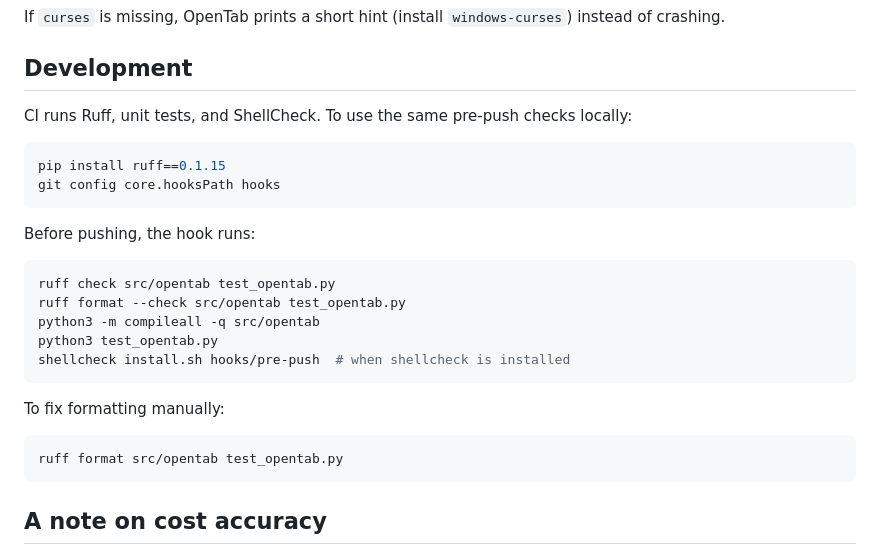
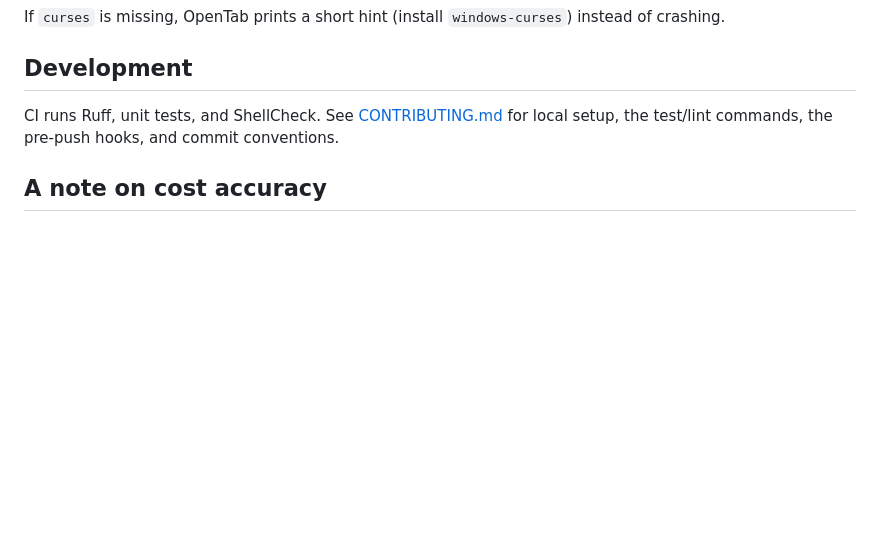
Before and after one commit to hamidi-dev/opentab, a Markdown page: README.md, the part around the change. Drawn GitHub-style; blank space fills up the shorter version.

Commit message:
docs: add CONTRIBUTING.md

````diff
--- a/README.md
+++ b/README.md
@@ -324,28 +324,8 @@ instead of crashing.
 
 ## Development
 
-CI runs Ruff, unit tests, and ShellCheck. To use the same pre-push checks locally:
-
-```sh
-pip install ruff==0.1.15
-git config core.hooksPath hooks
-```
-
-Before pushing, the hook runs:
-
-```sh
-ruff check src/opentab test_opentab.py
-ruff format --check src/opentab test_opentab.py
-python3 -m compileall -q src/opentab
-python3 test_opentab.py
-shellcheck install.sh hooks/pre-push  # when shellcheck is installed
-```
-
-To fix formatting manually:
-
-```sh
-ruff format src/opentab test_opentab.py
-```
+CI runs Ruff, unit tests, and ShellCheck. See [CONTRIBUTING.md](CONTRIBUTING.md) for local
+setup, the test/lint commands, the pre-push hooks, and commit conventions.
 
 ## A note on cost accuracy
 
````
Also changed, not shown: CLAUDE.md (+14 -0 lines), CONTRIBUTING.md (added, +81 -0 lines).
